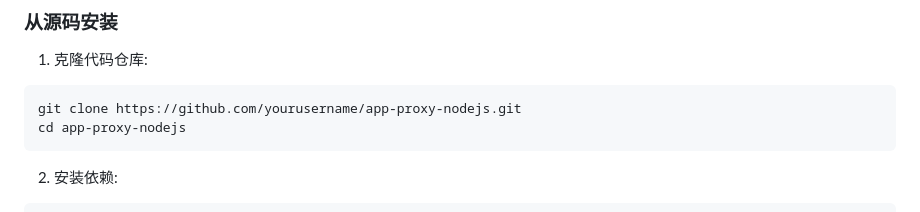
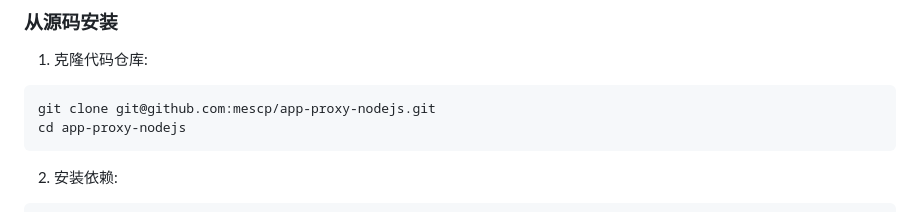
Before and after one commit to mescp/app-proxy-nodejs, a Markdown page: README.md, the part around the change. Rendered like a GitHub page.

Commit message:
更新 README 文档中的克隆命令，将 HTTPS 链接更改为 SSH 链接，以便于用户使用 SSH 方式克隆代码仓库。

````diff
--- a/README.md
+++ b/README.md
@@ -30,7 +30,7 @@
 
 1. 克隆代码仓库:
 ```bash
-git clone https://github.com/yourusername/app-proxy-nodejs.git
+git clone git@github.com:mescp/app-proxy-nodejs.git
 cd app-proxy-nodejs
 ```
 
````
